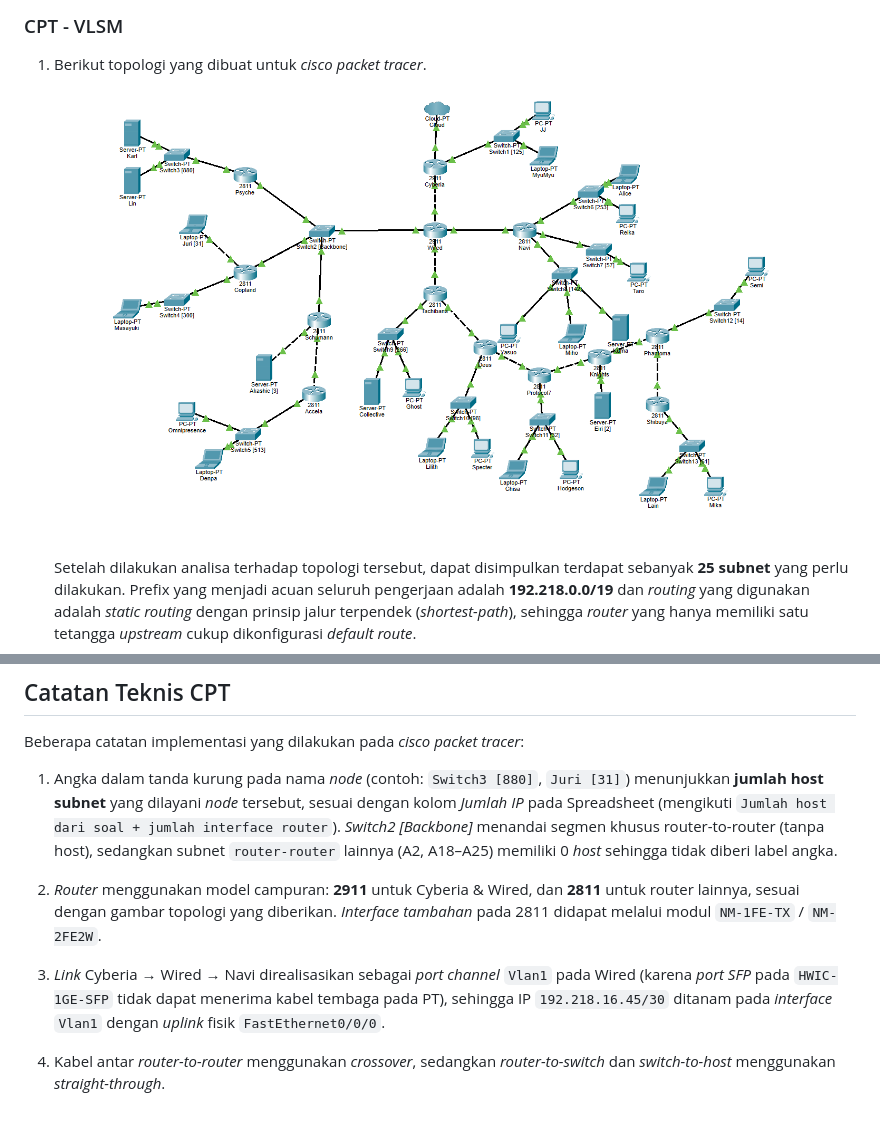
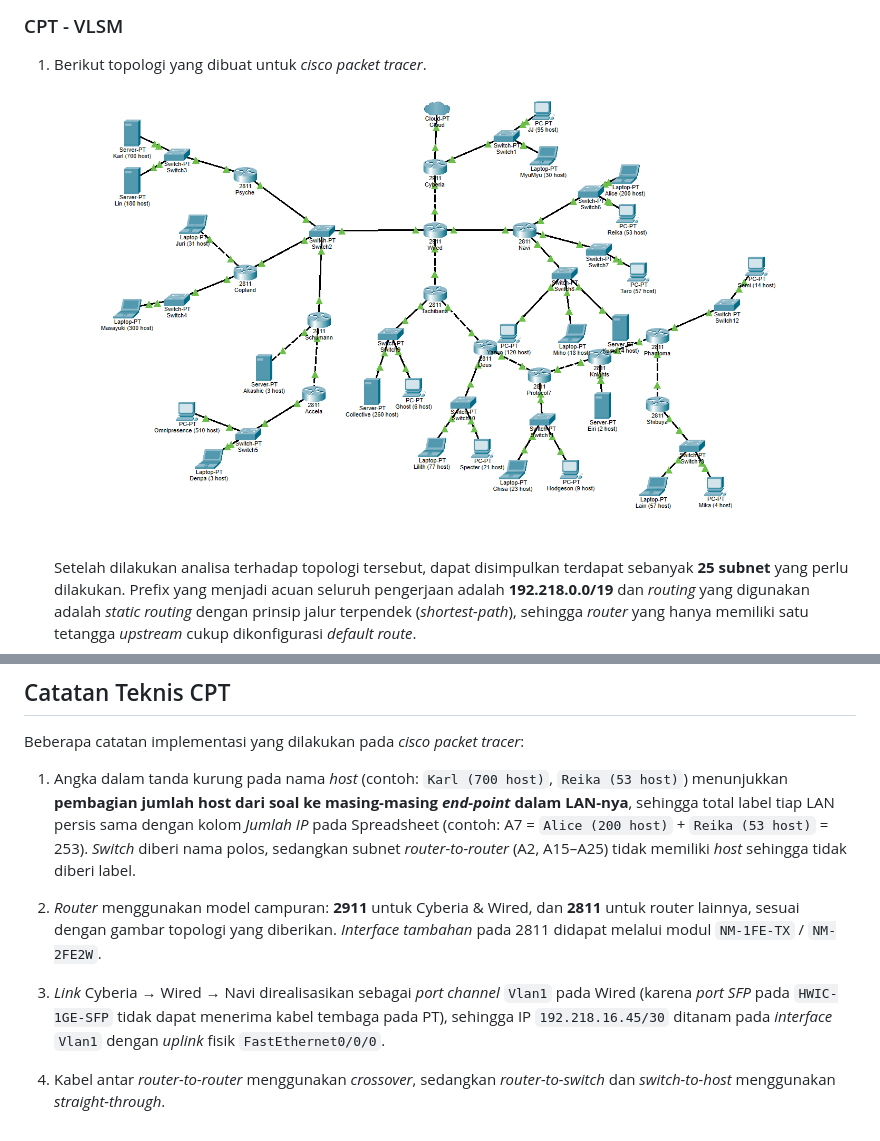
Before and after one commit to s4tr10/Jarkom-Modul-4-2026-K-14, a Markdown page: README.md, 2 parts joined by grey strips. Drawn GitHub-style; pictures changed too: Assets/Topologi CPT.png.

Commit message:
Label jumlah host per end-point pada topologi CPT dan update README

```diff
--- a/README.md
+++ b/README.md
@@ -69,10 +69,10 @@ Bagian ini mencakup pengerjaan topologi **GNS3** dengan metode *CIDR* (route sum
 
 Beberapa catatan implementasi yang dilakukan pada *cisco packet tracer*:
 
-1. Angka dalam tanda kurung pada nama *node* (contoh: `Switch3 [880]`, `Juri [31]`) menunjukkan **jumlah host subnet** yang dilayani *node* tersebut, sesuai dengan kolom *Jumlah IP* pada Spreadsheet (mengikuti `Jumlah host dari soal + jumlah interface router`). *Switch2 [Backbone]* menandai segmen khusus router-to-router (tanpa host), sedangkan subnet `router-router` lainnya (A2, A18–A25) memiliki 0 *host* sehingga tidak diberi label angka.
+1. Angka dalam tanda kurung pada nama *host* (contoh: `Karl (700 host)`, `Reika (53 host)`) menunjukkan **pembagian jumlah host dari soal ke masing-masing *end-point* dalam LAN-nya**, sehingga total label tiap LAN persis sama dengan kolom *Jumlah IP* pada Spreadsheet (contoh: A7 = `Alice (200 host)` + `Reika (53 host)` = 253). *Switch* diberi nama polos, sedangkan subnet *router-to-router* (A2, A15–A25) tidak memiliki *host* sehingga tidak diberi label.
 
 2. *Router* menggunakan model campuran: **2911** untuk Cyberia & Wired, dan **2811** untuk router lainnya, sesuai dengan gambar topologi yang diberikan. *Interface tambahan* pada 2811 didapat melalui modul `NM-1FE-TX` / `NM-2FE2W`.
 
-2. *Link* Cyberia → Wired → Navi direalisasikan sebagai *port channel* `Vlan1` pada Wired (karena *port SFP* pada `HWIC-1GE-SFP` tidak dapat menerima kabel tembaga pada PT), sehingga IP `192.218.16.45/30` ditanam pada *interface* `Vlan1` dengan *uplink* fisik `FastEthernet0/0/0`.
+3. *Link* Cyberia → Wired → Navi direalisasikan sebagai *port channel* `Vlan1` pada Wired (karena *port SFP* pada `HWIC-1GE-SFP` tidak dapat menerima kabel tembaga pada PT), sehingga IP `192.218.16.45/30` ditanam pada *interface* `Vlan1` dengan *uplink* fisik `FastEthernet0/0/0`.
 
-3. Kabel antar *router-to-router* menggunakan *crossover*, sedangkan *router-to-switch* dan *switch-to-host* menggunakan *straight-through*.
+4. Kabel antar *router-to-router* menggunakan *crossover*, sedangkan *router-to-switch* dan *switch-to-host* menggunakan *straight-through*.
```
Also changed, not shown: 1 other file.
